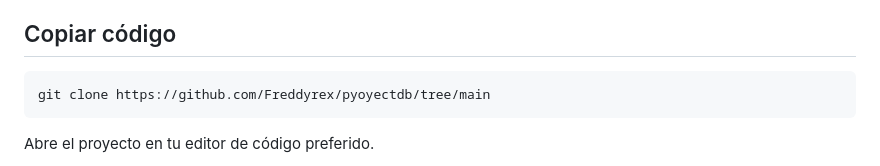
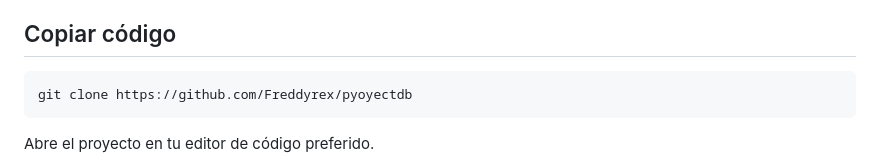
Before and after one commit to Freddyrex/pyoyectdb, a Markdown page: README.md, the part around the change. GitHub-like rendering.

````diff
--- a/README.md
+++ b/README.md
@@ -15,7 +15,7 @@ Clona el repositorio a tu máquina local utilizando el siguiente comando:
 
 ## Copiar código
 ```
-git clone https://github.com/Freddyrex/pyoyectdb/tree/main
+git clone https://github.com/Freddyrex/pyoyectdb
 ```
 Abre el proyecto en tu editor de código preferido.
 
````
